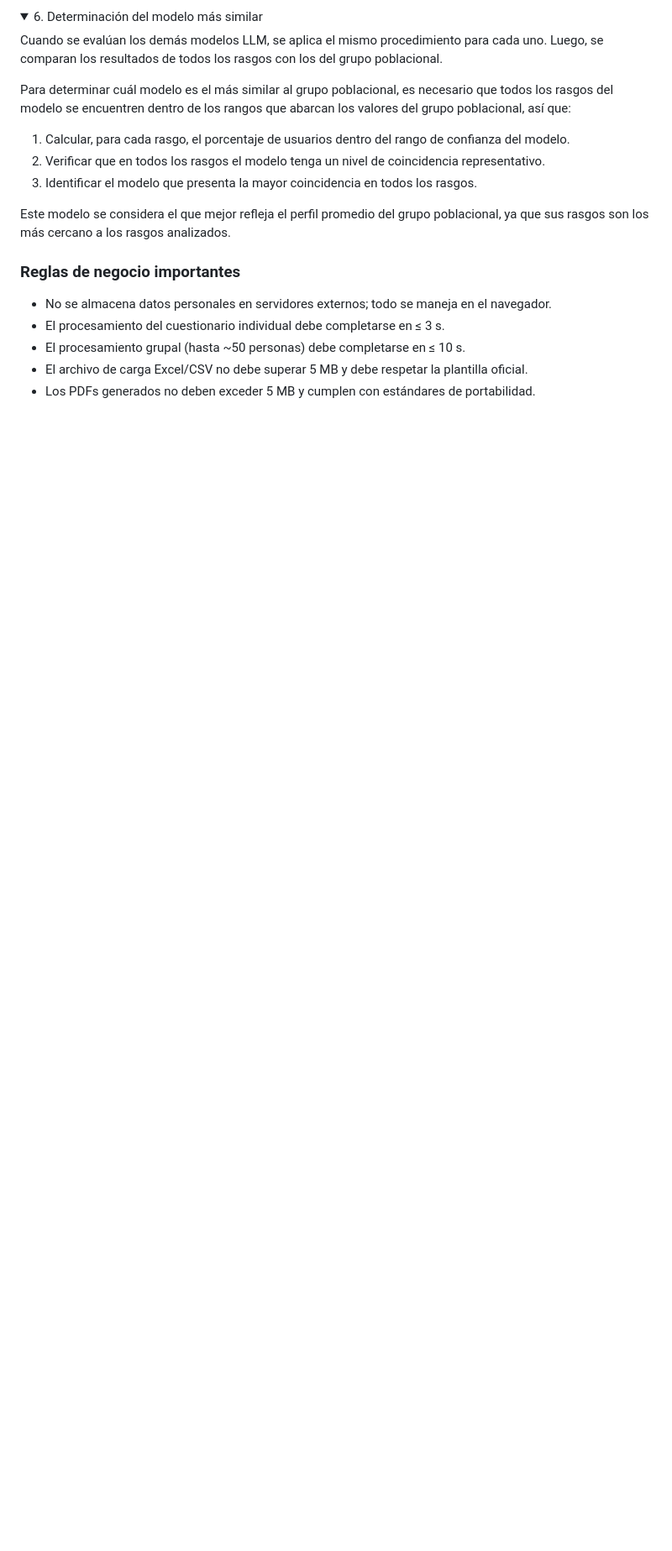
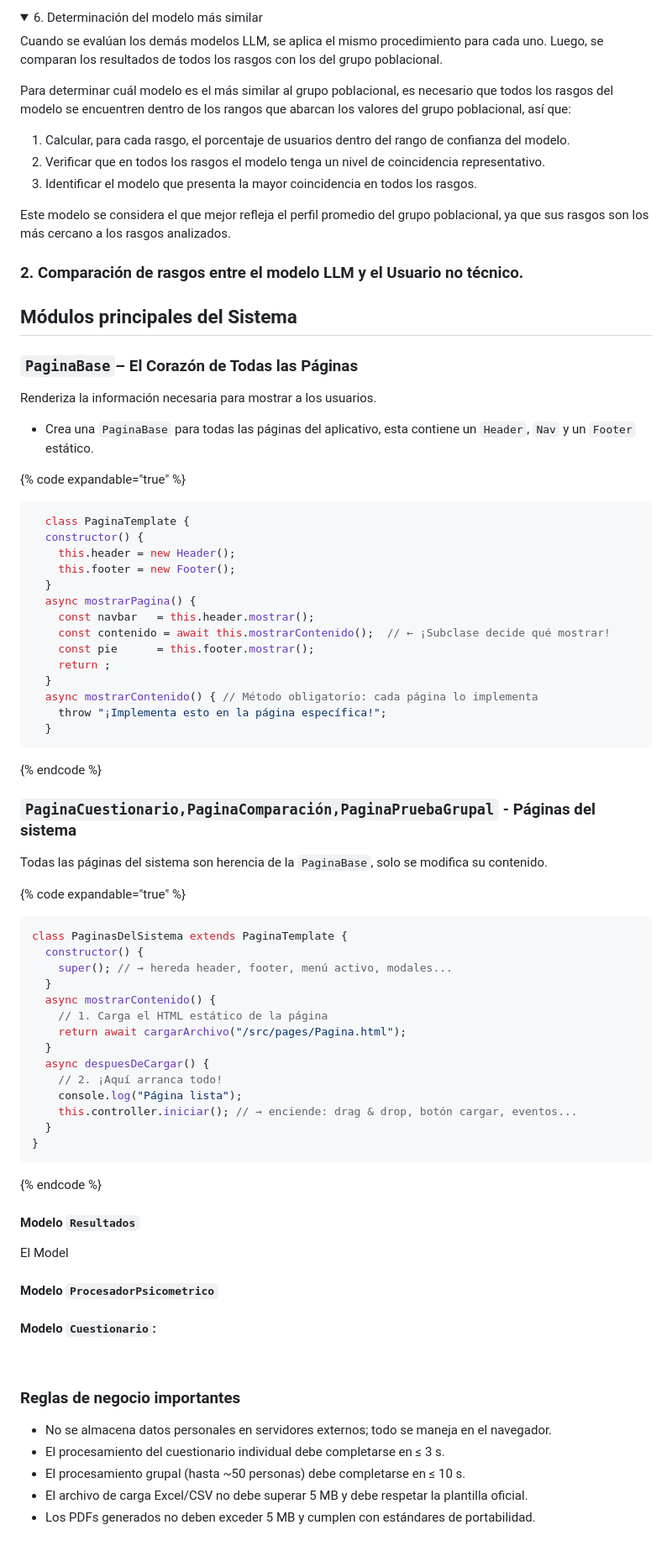
Before and after one commit to SinsajoCol/Data-Soul, a Markdown page: documentacion/05-funcionamiento-del-sistema.md, the part around the change printed below. Shown: that part at 84% size. Drawn GitHub-style; folded sections open; blank space fills up the shorter version.

Commit message:
GITBOOK-32: No subject

````diff
--- a/documentacion/05-funcionamiento-del-sistema.md
+++ b/documentacion/05-funcionamiento-del-sistema.md
@@ -130,6 +114,79 @@ Este modelo se considera el que mejor refleja el perfil promedio del grupo pobla
 
 </details>
 
+### 2. Comparación de rasgos entre el modelo LLM y el Usuario no técnico.
+
+
+
+
+
+## Módulos principales del Sistema
+
+### &#x20;`PaginaBase`– El Corazón de Todas las Páginas
+
+&#x20;Renderiza la información necesaria para mostrar a los usuarios.&#x20;
+
+* Crea una `PaginaBase` para todas las páginas del aplicativo, esta contiene un `Header`, `Nav` y un `Footer` estático.
+
+{% code expandable="true" %}
+```javascript
+  class PaginaTemplate {
+  constructor() {
+    this.header = new Header();
+    this.footer = new Footer();
+  }
+  async mostrarPagina() {
+    const navbar   = this.header.mostrar();
+    const contenido = await this.mostrarContenido();  // ← ¡Subclase decide qué mostrar!
+    const pie      = this.footer.mostrar();
+    return ;
+  }
+  async mostrarContenido() { // Método obligatorio: cada página lo implementa
+    throw "¡Implementa esto en la página específica!";
+  }
+```
+{% endcode %}
+
+### `PaginaCuestionario,PaginaComparación,PaginaPruebaGrupal` - Páginas del sistema
+
+Todas las páginas del sistema son herencia de la `PaginaBase`, solo se modifica su contenido.
+
+{% code expandable="true" %}
+```javascript
+class PaginasDelSistema extends PaginaTemplate {
+  constructor() {
+    super(); // → hereda header, footer, menú activo, modales...
+  }
+  async mostrarContenido() {
+    // 1. Carga el HTML estático de la página
+    return await cargarArchivo("/src/pages/Pagina.html");
+  }
+  async despuesDeCargar() {
+    // 2. ¡Aquí arranca todo!
+    console.log("Página lista");
+    this.controller.iniciar(); // → enciende: drag & drop, botón cargar, eventos...
+  }
+}
+```
+{% endcode %}
+
+
+
+#### Modelo `Resultados`
+
+El Model
+
+#### Modelo `ProcesadorPsicometrico`
+
+#### Modelo `Cuestionario`:
+
+\
+&#x20;
+
+
+
+
+
 ### Reglas de negocio importantes
 
 * No se almacena datos personales en servidores externos; todo se maneja en el navegador.
@@ -137,3 +194,7 @@ Este modelo se considera el que mejor refleja el perfil promedio del grupo pobla
 * El procesamiento grupal (hasta \~50 personas) debe completarse en ≤ 10 s.
 * El archivo de carga Excel/CSV no debe superar 5 MB y debe respetar la plantilla oficial.
 * Los PDFs generados no deben exceder 5 MB y cumplen con estándares de portabilidad.
+
+
+
+##
````
Also changed, not shown: other parts of documentacion/05-funcionamiento-del-sistema.md (+4 -20 lines), .gitbook/includes/modelo-resultados.md (added, +3 -0 lines).
